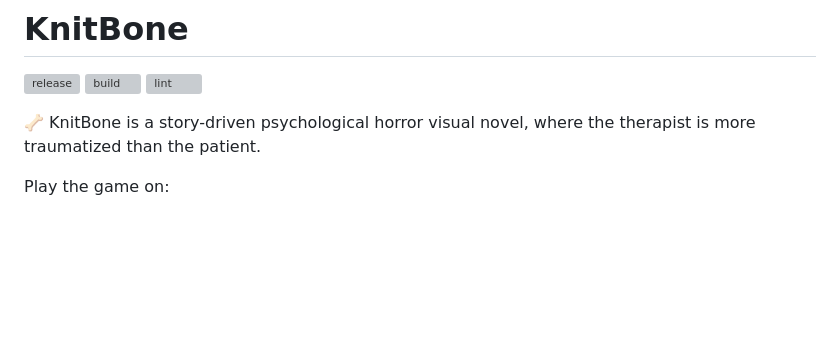
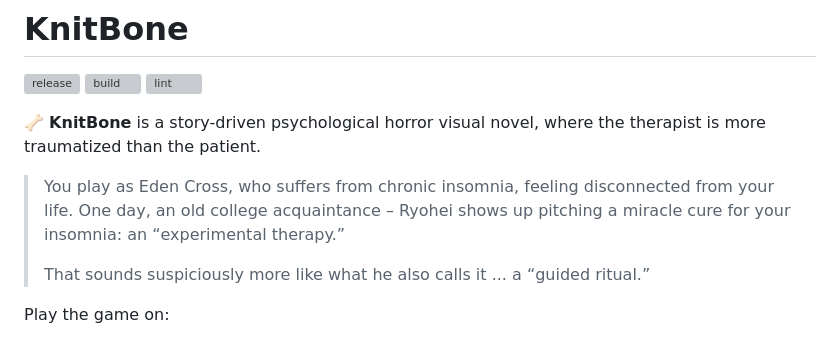
Before and after one commit to remarkablegames/knitbone, a Markdown page: README.md, the part around the change. GitHub-like rendering; blank space fills up the shorter version; grey boxes are pictures that could not be loaded.

Commit message:
docs(readme): add summary

```diff
--- a/README.md
+++ b/README.md
@@ -8,7 +8,11 @@
 [![build](https://github.com/remarkablegames/knitbone/actions/workflows/build.yml/badge.svg)](https://github.com/remarkablegames/knitbone/actions/workflows/build.yml)
 [![lint](https://github.com/remarkablegames/knitbone/actions/workflows/lint.yml/badge.svg)](https://github.com/remarkablegames/knitbone/actions/workflows/lint.yml)
 
-🦴 KnitBone is a story-driven psychological horror visual novel, where the therapist is more traumatized than the patient.
+🦴 **KnitBone** is a story-driven psychological horror visual novel, where the therapist is more traumatized than the patient.
+
+> You play as Eden Cross, who suffers from chronic insomnia, feeling disconnected from your life. One day, an old college acquaintance – Ryohei shows up pitching a miracle cure for your insomnia: an “experimental therapy.”
+>
+> That sounds suspiciously more like what he also calls it ... a “guided ritual.”
 
 Play the game on:
 
```
